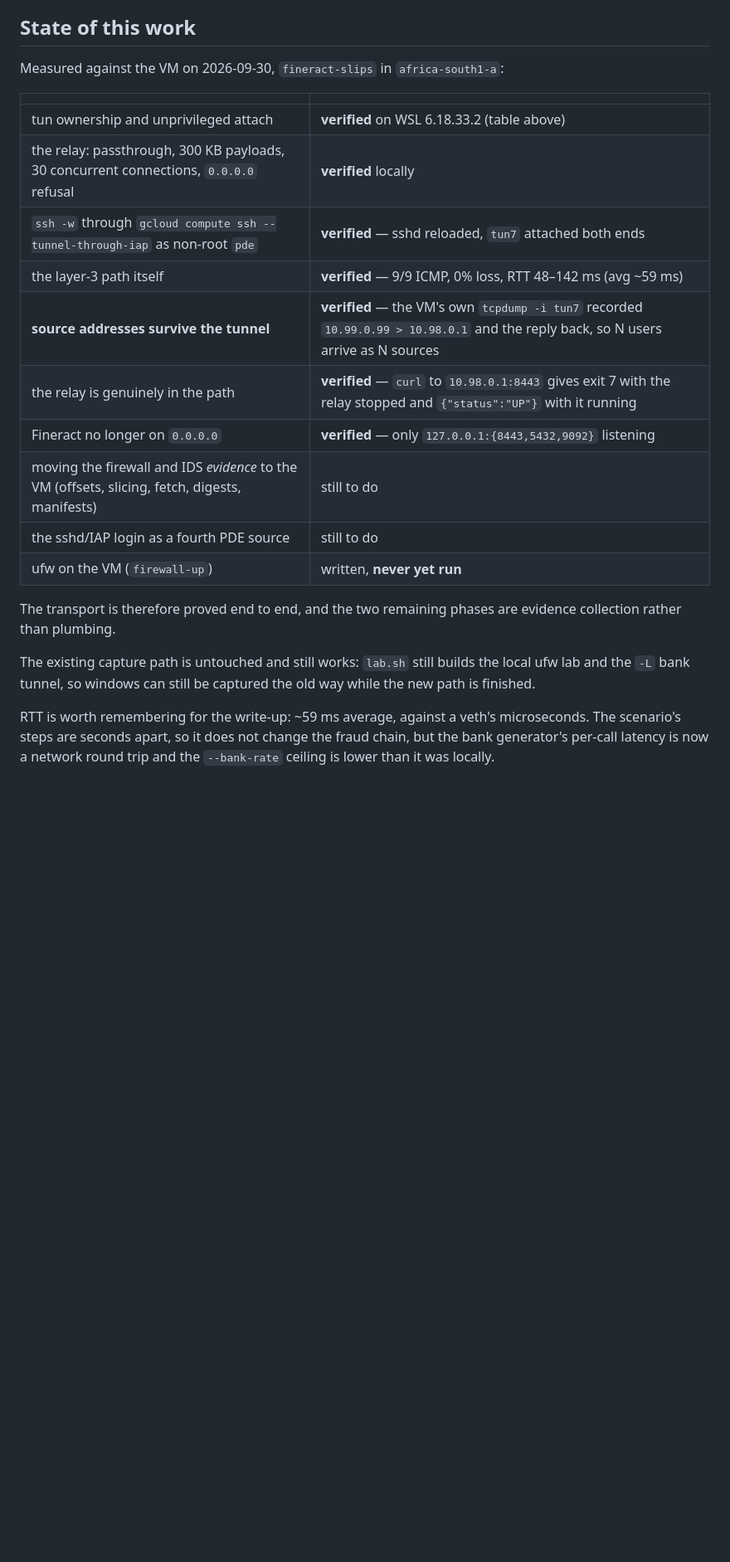
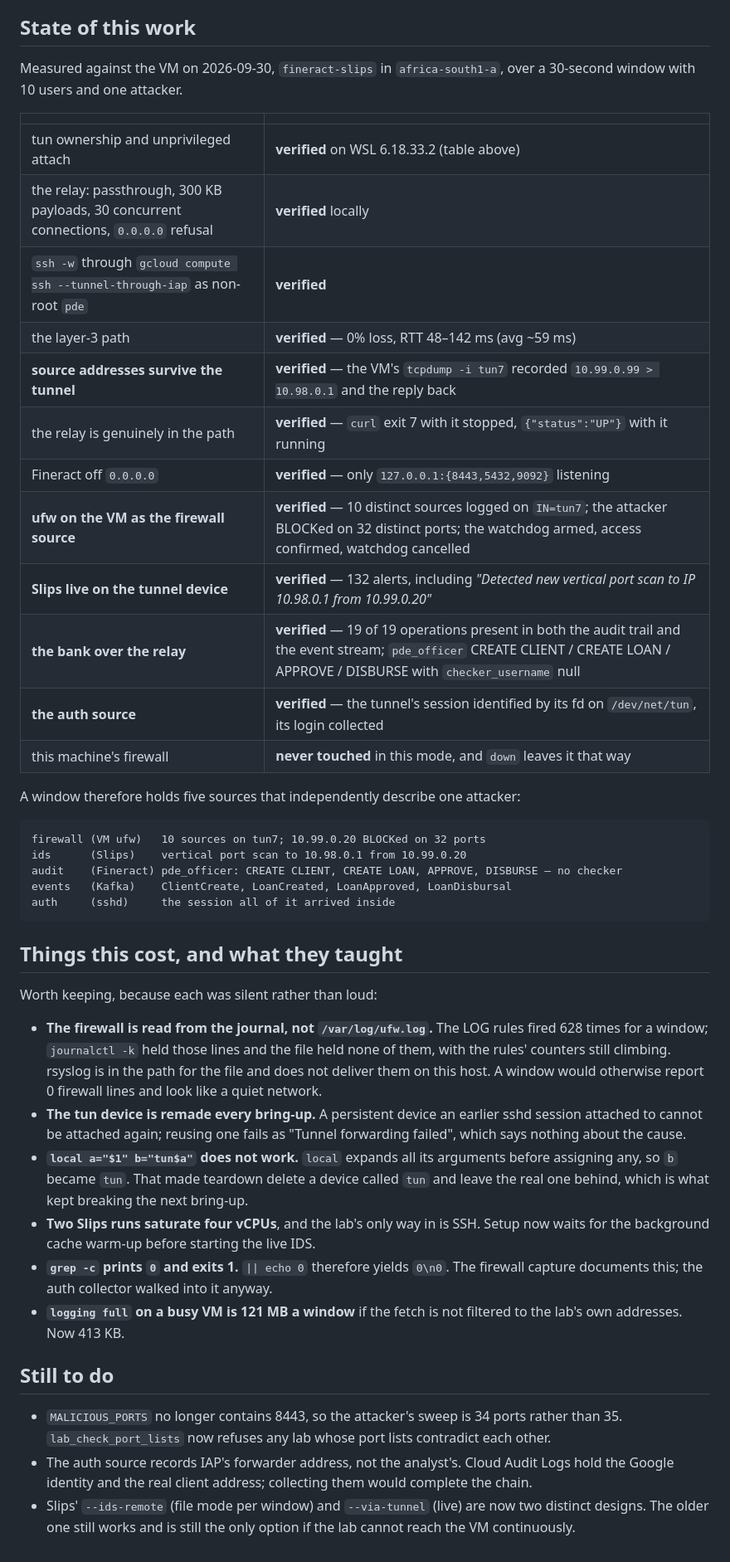
Before and after one commit to RaiderRoss/DFRPOBS, a Markdown page: PDE Sources/Remote/TUNNEL.md, the part around the change. Shown at 83% size. Rendered like a GitHub page; blank space fills up the shorter version.

Commit message:
Record what the tunnel-mode lab actually produced
A 30-second window on the VM now holds five sources that independently describe
one attacker: the VM's ufw logging ten distinct addresses on tun7 with the
attacker blocked on 32 ports, Slips reporting a vertical port scan from that same
address, the bank's audit trail showing pde_officer create a client, submit a
loan, approve it and disburse it with no checker, the event stream carrying the
matching events, and sshd recording the session all of it arrived inside.

The doc also keeps what each failure taught, because all of them were silent
rather than loud: the firewall read moving to the journal, the tun device having to
be remade, `local a=$1 b=$a` not working, two Slips runs saturating four vCPUs and
taking out the only way in, and `grep -c` exiting 1 while printing 0.

````diff
--- a/PDE Sources/Remote/TUNNEL.md
+++ b/PDE Sources/Remote/TUNNEL.md
@@ -167,29 +167,62 @@ sysctl and adds routes. gcloud underneath it still runs as the invoking user.
 
 ## State of this work
 
-Measured against the VM on 2026-09-30, `fineract-slips` in `africa-south1-a`:
+Measured against the VM on 2026-09-30, `fineract-slips` in `africa-south1-a`, over a
+30-second window with 10 users and one attacker.
 
 | | |
 |---|---|
 | tun ownership and unprivileged attach | **verified** on WSL 6.18.33.2 (table above) |
 | the relay: passthrough, 300 KB payloads, 30 concurrent connections, `0.0.0.0` refusal | **verified** locally |
-| `ssh -w` through `gcloud compute ssh --tunnel-through-iap` as non-root `pde` | **verified** — sshd reloaded, `tun7` attached both ends |
-| the layer-3 path itself | **verified** — 9/9 ICMP, 0% loss, RTT 48–142 ms (avg ~59 ms) |
-| **source addresses survive the tunnel** | **verified** — the VM's own `tcpdump -i tun7` recorded `10.99.0.99 > 10.98.0.1` and the reply back, so N users arrive as N sources |
-| the relay is genuinely in the path | **verified** — `curl` to `10.98.0.1:8443` gives exit 7 with the relay stopped and `{"status":"UP"}` with it running |
-| Fineract no longer on `0.0.0.0` | **verified** — only `127.0.0.1:{8443,5432,9092}` listening |
-| moving the firewall and IDS *evidence* to the VM (offsets, slicing, fetch, digests, manifests) | still to do |
-| the sshd/IAP login as a fourth PDE source | still to do |
-| ufw on the VM (`firewall-up`) | written, **never yet run** |
+| `ssh -w` through `gcloud compute ssh --tunnel-through-iap` as non-root `pde` | **verified** |
+| the layer-3 path | **verified** — 0% loss, RTT 48–142 ms (avg ~59 ms) |
+| **source addresses survive the tunnel** | **verified** — the VM's `tcpdump -i tun7` recorded `10.99.0.99 > 10.98.0.1` and the reply back |
+| the relay is genuinely in the path | **verified** — `curl` exit 7 with it stopped, `{"status":"UP"}` with it running |
+| Fineract off `0.0.0.0` | **verified** — only `127.0.0.1:{8443,5432,9092}` listening |
+| **ufw on the VM as the firewall source** | **verified** — 10 distinct sources logged on `IN=tun7`; the attacker BLOCKed on 32 distinct ports; the watchdog armed, access confirmed, watchdog cancelled |
+| **Slips live on the tunnel device** | **verified** — 132 alerts, including *"Detected new vertical port scan to IP 10.98.0.1 from 10.99.0.20"* |
+| **the bank over the relay** | **verified** — 19 of 19 operations present in both the audit trail and the event stream; `pde_officer` CREATE CLIENT / CREATE LOAN / APPROVE / DISBURSE with `checker_username` null |
+| **the auth source** | **verified** — the tunnel's session identified by its fd on `/dev/net/tun`, its login collected |
+| this machine's firewall | **never touched** in this mode, and `down` leaves it that way |
 
-The transport is therefore proved end to end, and the two remaining phases are evidence
-collection rather than plumbing.
+A window therefore holds five sources that independently describe one attacker:
 
-The existing capture path is untouched and still works: `lab.sh` still builds the local ufw
-lab and the `-L` bank tunnel, so windows can still be captured the old way while the new
-path is finished.
+```
+firewall (VM ufw)   10 sources on tun7; 10.99.0.20 BLOCKed on 32 ports
+ids      (Slips)    vertical port scan to 10.98.0.1 from 10.99.0.20
+audit    (Fineract) pde_officer: CREATE CLIENT, CREATE LOAN, APPROVE, DISBURSE — no checker
+events   (Kafka)    ClientCreate, LoanCreated, LoanApproved, LoanDisbursal
+auth     (sshd)     the session all of it arrived inside
+```
 
-RTT is worth remembering for the write-up: ~59 ms average, against a veth's microseconds.
-The scenario's steps are seconds apart, so it does not change the fraud chain, but the bank
-generator's per-call latency is now a network round trip and the `--bank-rate` ceiling is
-lower than it was locally.
+## Things this cost, and what they taught
+
+Worth keeping, because each was silent rather than loud:
+
+- **The firewall is read from the journal, not `/var/log/ufw.log`.** The LOG rules fired 628
+  times for a window; `journalctl -k` held those lines and the file held none of them, with
+  the rules' counters still climbing. rsyslog is in the path for the file and does not
+  deliver them on this host. A window would otherwise report 0 firewall lines and look like
+  a quiet network.
+- **The tun device is remade every bring-up.** A persistent device an earlier sshd session
+  attached to cannot be attached again; reusing one fails as "Tunnel forwarding failed",
+  which says nothing about the cause.
+- **`local a="$1" b="tun$a"` does not work.** `local` expands all its arguments before
+  assigning any, so `b` became `tun`. That made teardown delete a device called `tun` and
+  leave the real one behind, which is what kept breaking the next bring-up.
+- **Two Slips runs saturate four vCPUs**, and the lab's only way in is SSH. Setup now waits
+  for the background cache warm-up before starting the live IDS.
+- **`grep -c` prints `0` and exits 1.** `|| echo 0` therefore yields `0\n0`. The firewall
+  capture documents this; the auth collector walked into it anyway.
+- **`logging full` on a busy VM is 121 MB a window** if the fetch is not filtered to the
+  lab's own addresses. Now 413 KB.
+
+## Still to do
+
+- `MALICIOUS_PORTS` no longer contains 8443, so the attacker's sweep is 34 ports rather than
+  35. `lab_check_port_lists` now refuses any lab whose port lists contradict each other.
+- The auth source records IAP's forwarder address, not the analyst's. Cloud Audit Logs hold
+  the Google identity and the real client address; collecting them would complete the chain.
+- Slips' `--ids-remote` (file mode per window) and `--via-tunnel` (live) are now two distinct
+  designs. The older one still works and is still the only option if the lab cannot reach
+  the VM continuously.
````
